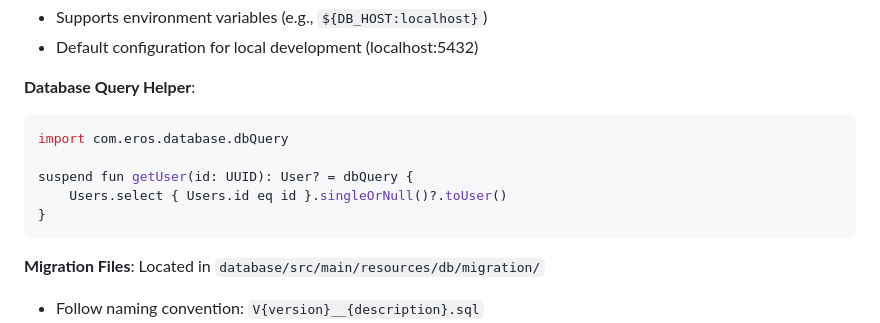
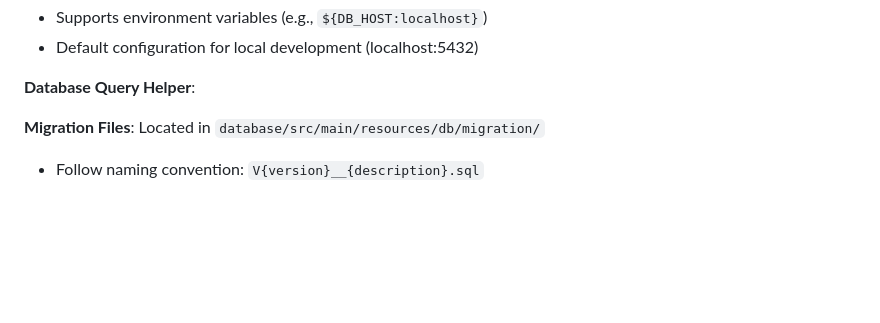
Before and after one commit to Empathy-Relationship-OS/eros-backend, a Markdown page: CLAUDE.md, the part around the change. GitHub-like rendering; blank space fills up the shorter version.

Commit message:
Update CLAUDE.md
Co-authored-by: coderabbitai[bot] <136622811+coderabbitai[bot]@users.noreply.github.com>

````diff
--- a/CLAUDE.md
+++ b/CLAUDE.md
@@ -100,13 +100,7 @@ The application uses PostgreSQL with Exposed ORM and Flyway migrations.
 - Default configuration for local development (localhost:5432)
 
 **Database Query Helper**:
-```kotlin
-import com.eros.database.dbQuery
 
-suspend fun getUser(id: UUID): User? = dbQuery {
-    Users.select { Users.id eq id }.singleOrNull()?.toUser()
-}
-```
 
 **Migration Files**: Located in `database/src/main/resources/db/migration/`
 - Follow naming convention: `V{version}__{description}.sql`
````
